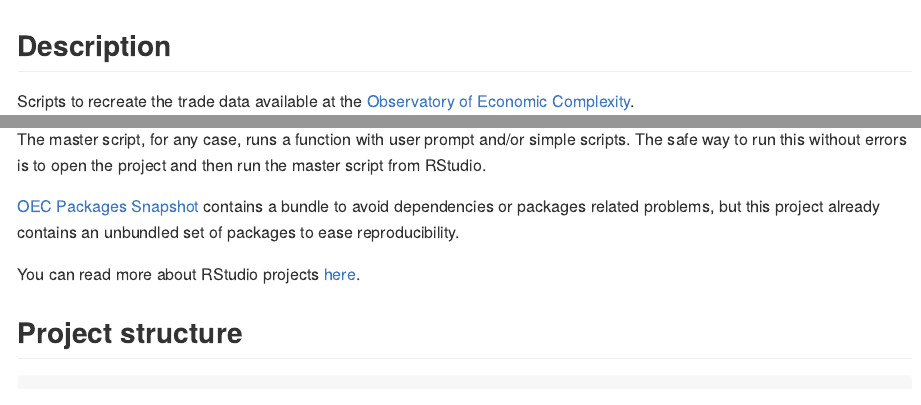
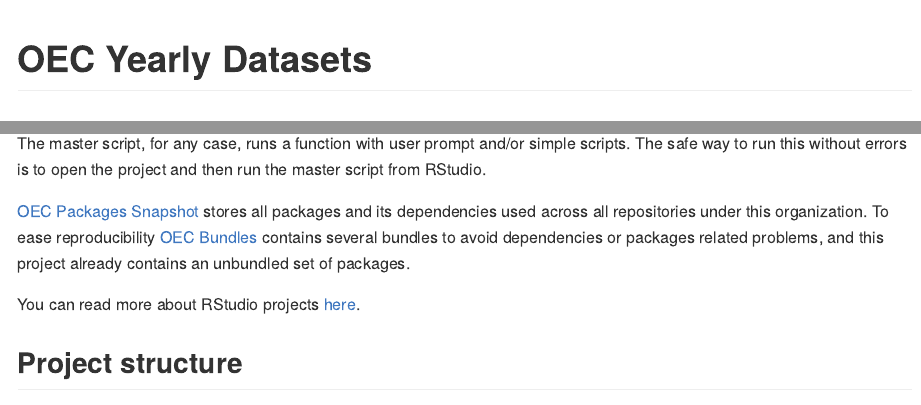
Before and after one commit to tradestatistics/ts-yearly-datasets, an R Markdown document (README.Rmd): the page in a window 1100 px wide, from its top, and a second part further down, joined at a grey line. The pictures show the output file README.md that the author committed with the source, drawn offline in the style of GitHub.

Commit message:
added oec bundles

````diff
--- a/README.Rmd
+++ b/README.Rmd
@@ -11,6 +11,8 @@
 if (!require("pacman")) install.packages("pacman")
 p_load(data.table, feather, dplyr, tidyr, janitor, doParallel)
 ```
+
+# OEC Yearly Datasets
 
 ## Description
 
@@ -28,7 +30,7 @@
 
 The master script, for any case, runs a function with user prompt and/or simple scripts. The safe way to run this without errors is to open the project and then run the master script from RStudio.
 
-[OEC Packages Snapshot](https://github.com/observatory-economic-complexity/oec-packages-snapshot) contains a bundle to avoid dependencies or packages related problems, but this project already contains an unbundled set of packages to ease reproducibility.
+[OEC Packages Snapshot](https://github.com/observatory-economic-complexity/oec-packages-snapshot) stores all packages and its dependencies used across all repositories under this organization. To ease reproducibility [OEC Bundles](https://github.com/observatory-economic-complexity/oec-bundles) contains several bundles to avoid dependencies or packages related problems, and this project already contains an unbundled set of packages.
 
 You can read more about RStudio projects [here](https://support.rstudio.com/hc/en-us/articles/200526207-Using-Projects).
 
````
Also changed, not shown: README.md.
